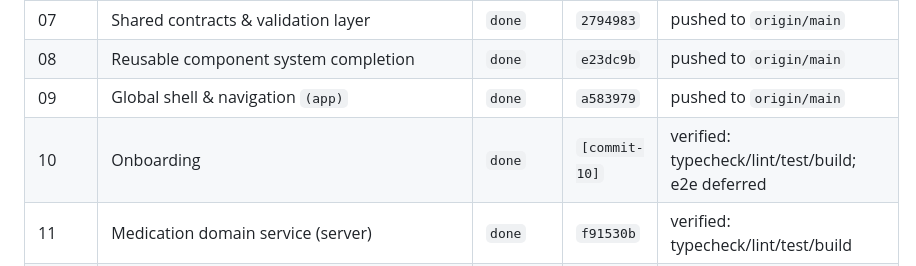
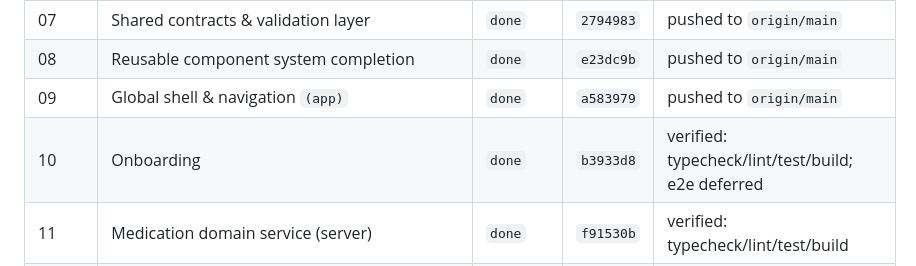
Before and after one commit to 7sthunder/medvault, a Markdown page: impl.md, the part around the change. GitHub-like rendering.

Commit message:
impl: fill Phase 10 hash

```diff
--- a/impl.md
+++ b/impl.md
@@ -41,7 +41,7 @@
 | 07 | Shared contracts & validation layer | `done` | `2794983` | pushed to `origin/main` |
 | 08 | Reusable component system completion | `done` | `e23dc9b` | pushed to `origin/main` |
 | 09 | Global shell & navigation `(app)` | `done` | `a583979` | pushed to `origin/main` |
-| 10 | Onboarding | `done` | `[commit-10]` | verified: typecheck/lint/test/build; e2e deferred |
+| 10 | Onboarding | `done` | `b3933d8` | verified: typecheck/lint/test/build; e2e deferred |
 | 11 | Medication domain service (server) | `done` | `f91530b` | verified: typecheck/lint/test/build |
 | 12 | Medication schedule & dose-event generation (domain) | `done` | `4f6e5b4` | verified: typecheck/lint/test/build |
 | 13 | Dose state machine + reconcile (missed detection) (domain) | `pending` | — | |
```
